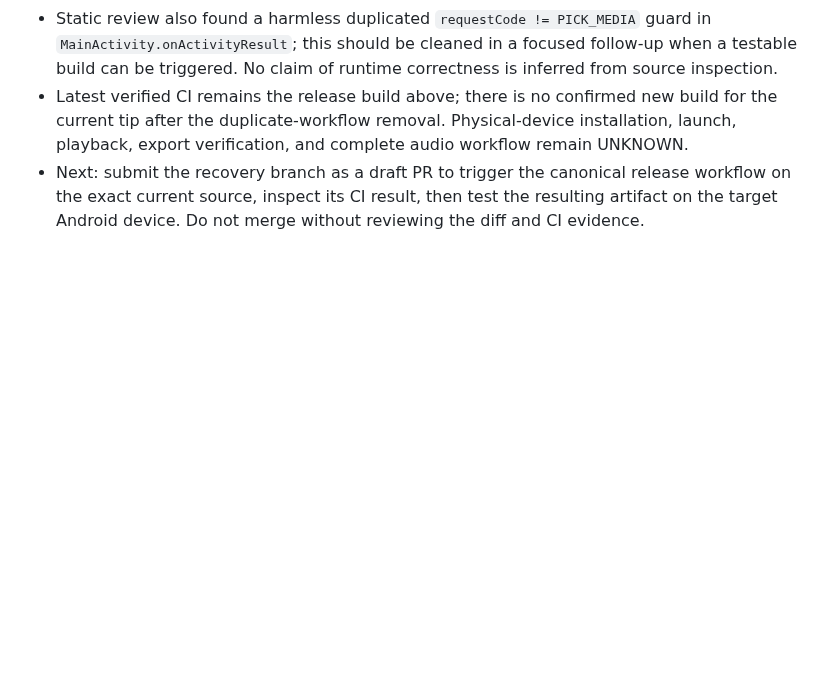
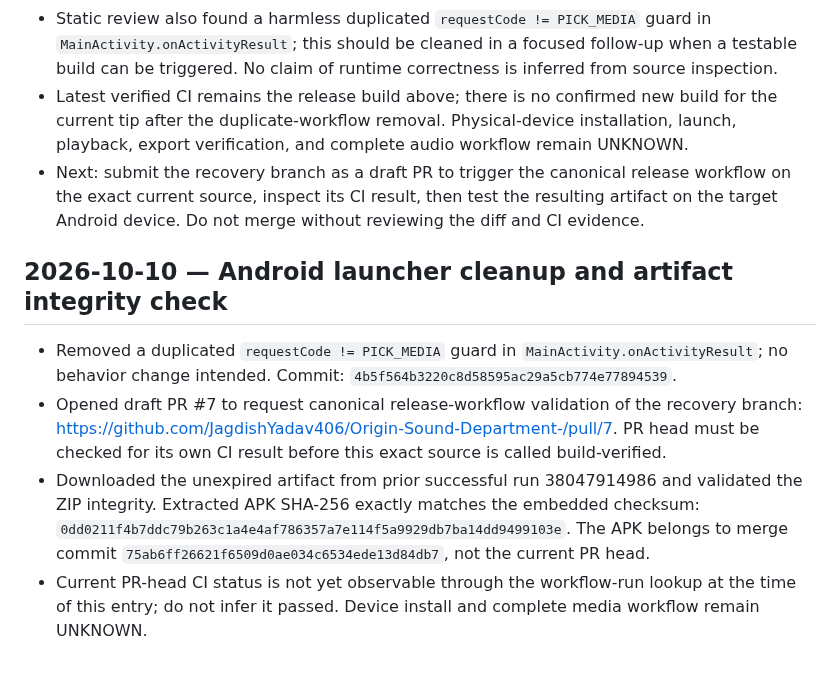
Before and after one commit to JagdishYadav406/Origin-Sound-Department-, a Markdown page: OSD_PROGRESS_LOG.md, the part around the change. Rendered like a GitHub page; blank space fills up the shorter version.

Commit message:
docs: record APK checksum and current recovery checkpoint

```diff
--- a/OSD_PROGRESS_LOG.md
+++ b/OSD_PROGRESS_LOG.md
@@ -36,3 +36,11 @@ Entries are chronological. Add new entries at the bottom; do not edit or delete
 - Static review also found a harmless duplicated `requestCode != PICK_MEDIA` guard in `MainActivity.onActivityResult`; this should be cleaned in a focused follow-up when a testable build can be triggered. No claim of runtime correctness is inferred from source inspection.
 - Latest verified CI remains the release build above; there is no confirmed new build for the current tip after the duplicate-workflow removal. Physical-device installation, launch, playback, export verification, and complete audio workflow remain UNKNOWN.
 - Next: submit the recovery branch as a draft PR to trigger the canonical release workflow on the exact current source, inspect its CI result, then test the resulting artifact on the target Android device. Do not merge without reviewing the diff and CI evidence.
+
+
+## 2026-10-10 — Android launcher cleanup and artifact integrity check
+
+- Removed a duplicated `requestCode != PICK_MEDIA` guard in `MainActivity.onActivityResult`; no behavior change intended. Commit: `4b5f564b3220c8d58595ac29a5cb774e77894539`.
+- Opened draft PR #7 to request canonical release-workflow validation of the recovery branch: https://github.com/JagdishYadav406/Origin-Sound-Department-/pull/7. PR head must be checked for its own CI result before this exact source is called build-verified.
+- Downloaded the unexpired artifact from prior successful run 38047914986 and validated the ZIP integrity. Extracted APK SHA-256 exactly matches the embedded checksum: `0dd0211f4b7ddc79b263c1a4e4af786357a7e114f5a9929db7ba14dd9499103e`. The APK belongs to merge commit `75ab6ff26621f6509d0ae034c6534ede13d84db7`, not the current PR head.
+- Current PR-head CI status is not yet observable through the workflow-run lookup at the time of this entry; do not infer it passed. Device install and complete media workflow remain UNKNOWN.
```
